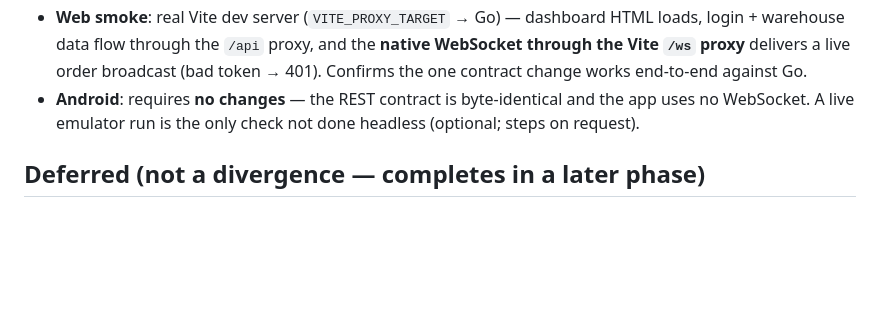
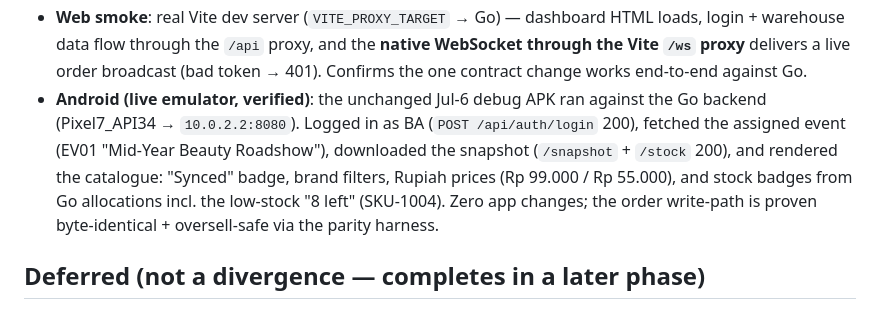
Before and after one commit to krnskrll/event-mpos, a Markdown page: backend-go/PARITY-NOTES.md, the part around the change. Drawn GitHub-style; blank space fills up the shorter version.

Commit message:
docs(go): record live Android emulator smoke against Go (phase 10)
Verified the unchanged Android app end-to-end against the Go backend on a live emulator:
login -> events -> snapshot -> catalogue (Rupiah prices, stock badges incl. low-stock 8,
brand filters, Synced). Zero app changes required.

Co-Authored-By: Claude Opus 4.8 (1M context) <noreply@anthropic.com>

```diff
--- a/backend-go/PARITY-NOTES.md
+++ b/backend-go/PARITY-NOTES.md
@@ -47,8 +47,13 @@ else is byte-identical.
   warehouse data flow through the `/api` proxy, and the **native WebSocket through the Vite `/ws`
   proxy** delivers a live order broadcast (bad token → 401). Confirms the one contract change works
   end-to-end against Go.
-- **Android**: requires **no changes** — the REST contract is byte-identical and the app uses no
-  WebSocket. A live emulator run is the only check not done headless (optional; steps on request).
+- **Android (live emulator, verified)**: the unchanged Jul-6 debug APK ran against the Go backend
+  (Pixel7_API34 → `10.0.2.2:8080`). Logged in as BA (`POST /api/auth/login` 200), fetched the
+  assigned event (EV01 "Mid-Year Beauty Roadshow"), downloaded the snapshot (`/snapshot` +
+  `/stock` 200), and rendered the catalogue: "Synced" badge, brand filters, Rupiah prices
+  (Rp 99.000 / Rp 55.000), and stock badges from Go allocations incl. the low-stock "8 left"
+  (SKU-1004). Zero app changes; the order write-path is proven byte-identical + oversell-safe
+  via the parity harness.
 
 ## Deferred (not a divergence — completes in a later phase)
 
```
